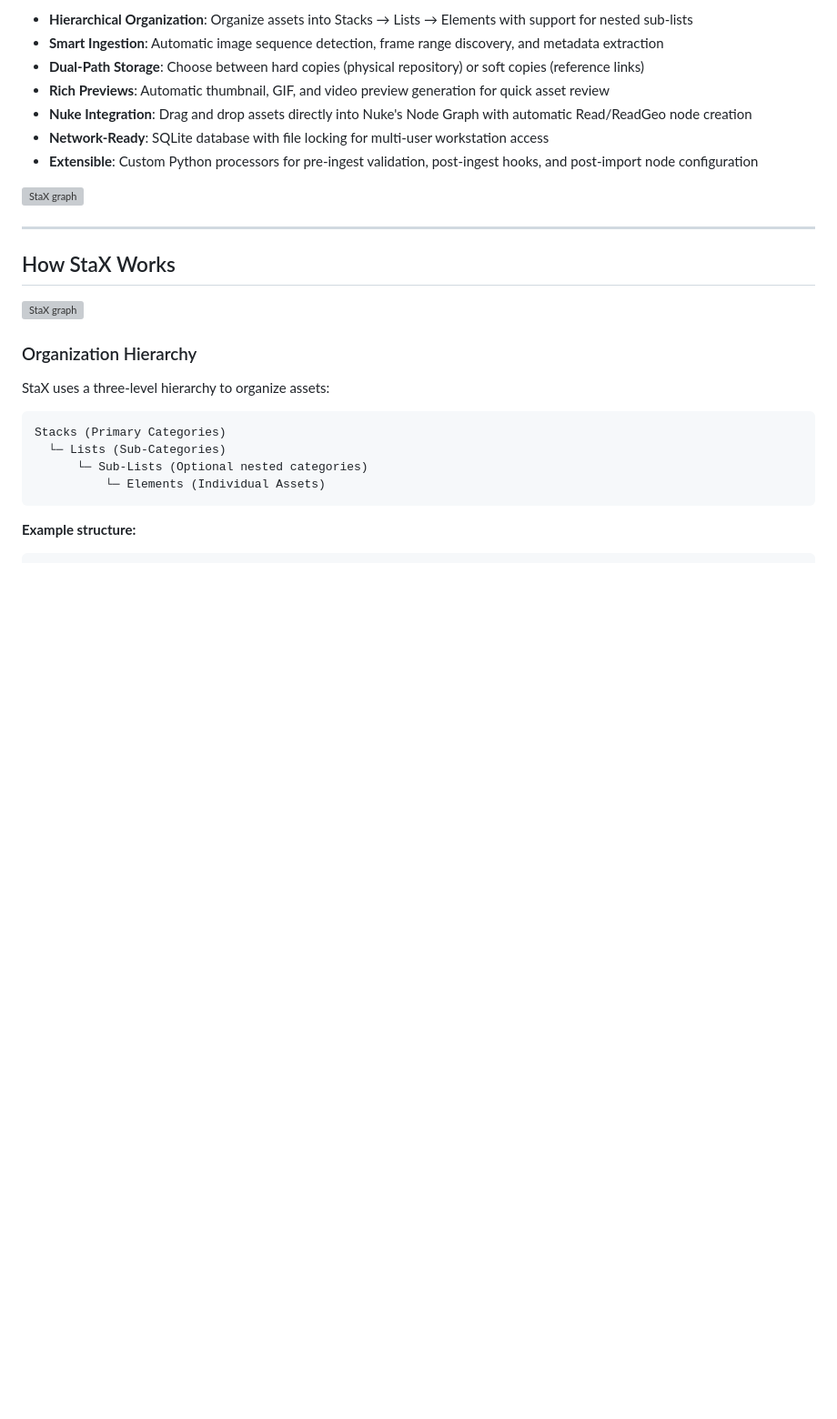
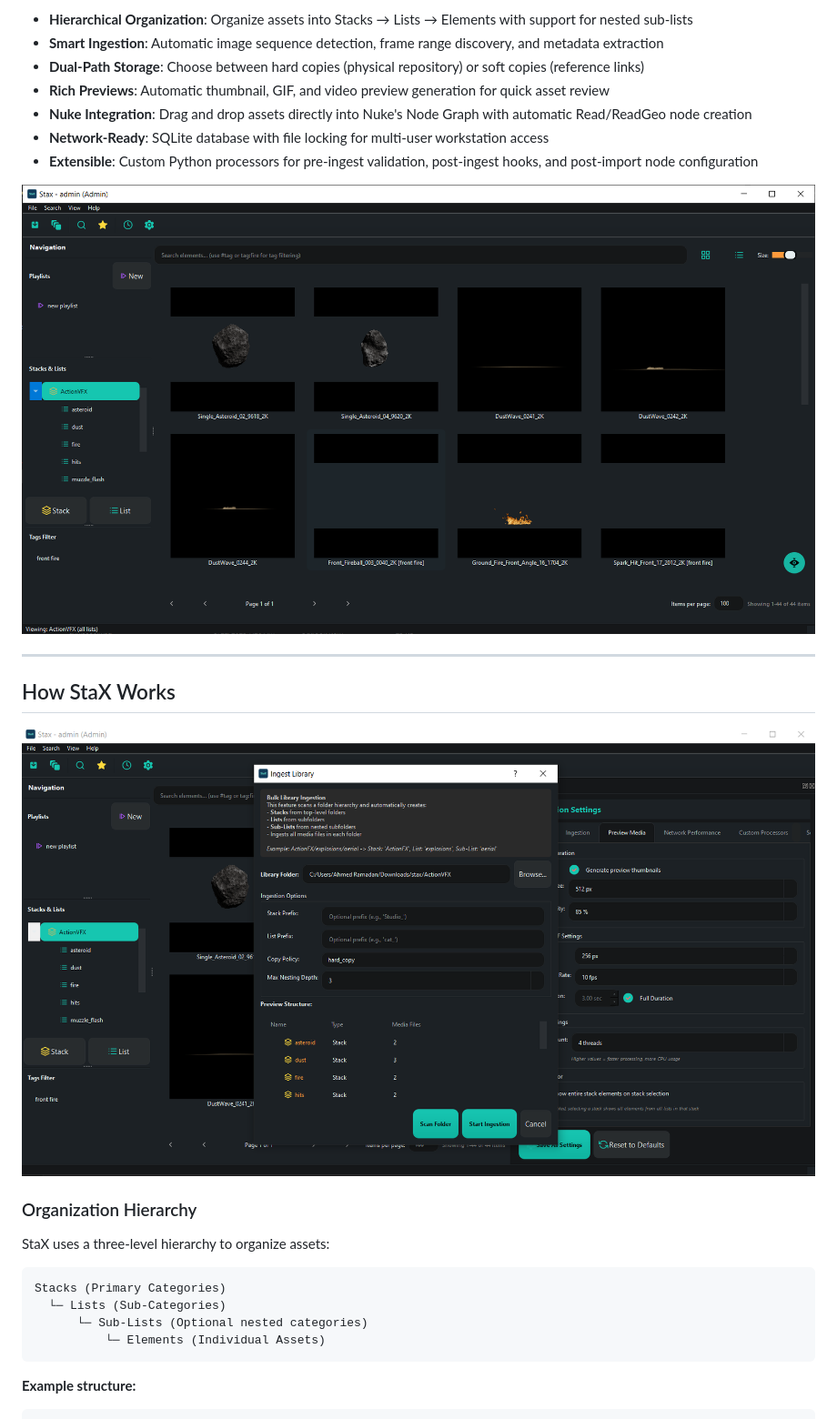
Before and after one commit to aramadan0096/Stax, a Markdown page: README.md, the part around one of its changes. Shown at 91% size. GitHub-like rendering; blank space fills up the shorter version; grey boxes are pictures that could not be loaded.

Commit message:
fix assets naming in readme

```diff
--- a/README.md
+++ b/README.md
@@ -64,13 +64,13 @@ StaX helps VFX artists and studios manage large collections of stock footage, 3D
 - **Network-Ready**: SQLite database with file locking for multi-user workstation access
 - **Extensible**: Custom Python processors for pre-ingest validation, post-ingest hooks, and post-import node configuration
 
-![StaX graph](assets\StaX-mian-standalone.png)
+![StaX graph](assets/StaX-mian-standalone.png)
 
 ---
 
 ## How StaX Works
 
-![StaX graph](assets\StaX-ingestion-standalone.png)
+![StaX graph](assets/StaX-ingestion-standalone.png)
 
 ### Organization Hierarchy
 
```
Also changed, not shown: other parts of README.md (+4 -4 lines).
